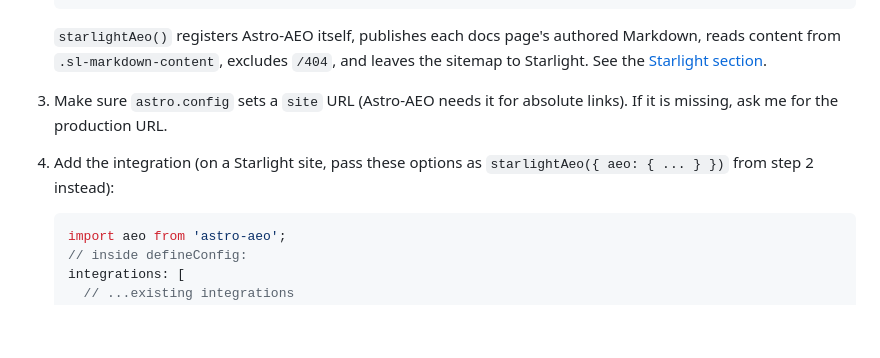
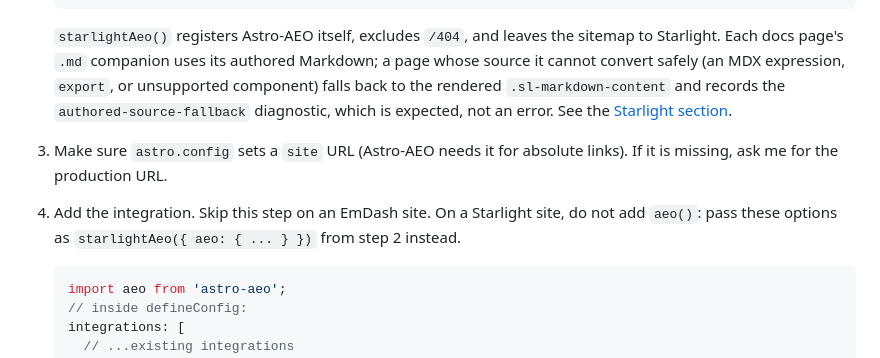
Before and after one commit to ZAAI-com/Astro-AEO, a Markdown page: docs/SETUP_PROMPT.md, the part around the change. GitHub-like rendering; blank space fills up the shorter version.

````diff
--- a/docs/SETUP_PROMPT.md
+++ b/docs/SETUP_PROMPT.md
@@ -39,11 +39,11 @@ You are setting up the `astro-aeo` integration in this Astro project. Do the fol
      }),
    ],
    ```
-   `starlightAeo()` registers Astro-AEO itself, publishes each docs page's authored Markdown, reads content from `.sl-markdown-content`, excludes `/404`, and leaves the sitemap to Starlight. See the [Starlight section](https://github.com/ZAAI-com/Astro-AEO#starlight).
+   `starlightAeo()` registers Astro-AEO itself, excludes `/404`, and leaves the sitemap to Starlight. Each docs page's `.md` companion uses its authored Markdown; a page whose source it cannot convert safely (an MDX expression, `export`, or unsupported component) falls back to the rendered `.sl-markdown-content` and records the `authored-source-fallback` diagnostic, which is expected, not an error. See the [Starlight section](https://github.com/ZAAI-com/Astro-AEO#starlight).
 
 3. Make sure `astro.config` sets a `site` URL (Astro-AEO needs it for absolute links). If it is missing, ask me for the production URL.
 
-4. Add the integration (on a Starlight site, pass these options as `starlightAeo({ aeo: { ... } })` from step 2 instead):
+4. Add the integration. Skip this step on an EmDash site. On a Starlight site, do not add `aeo()`: pass these options as `starlightAeo({ aeo: { ... } })` from step 2 instead.
    ```js
    import aeo from 'astro-aeo';
    // inside defineConfig:
````
Also changed, not shown: docs/release-evidence/1.5.5-semantic-validation.md (+6 -3 lines).
